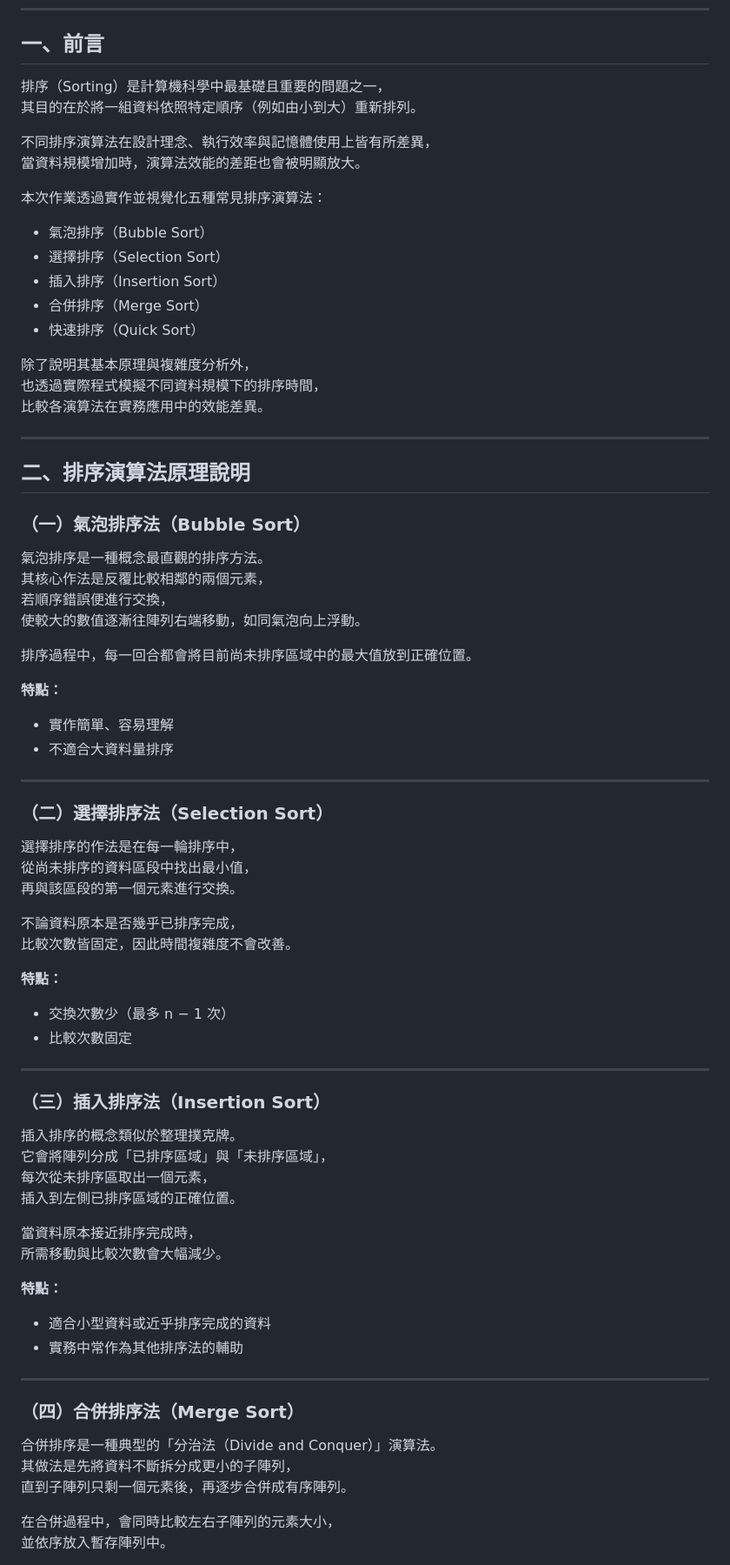
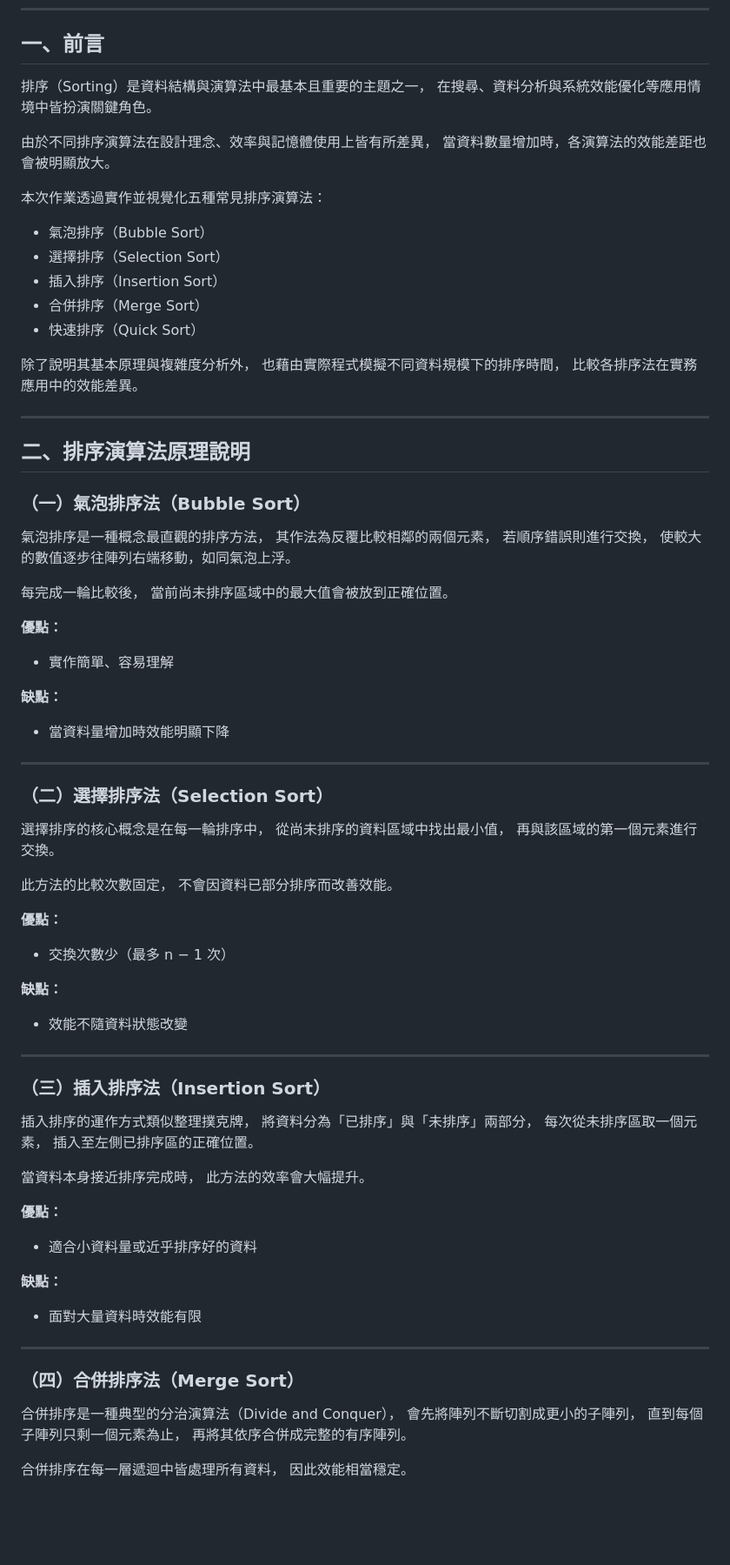
Before and after one commit to olic951004/sort_report, a Markdown page: README.md, the part around one of its changes. Shown at 87% size. GitHub-like rendering; blank space fills up the shorter version.

```diff
--- a/README.md
+++ b/README.md
@@ -10,11 +10,11 @@ https://olic951004.github.io/sort_report/
 
 ## 一、前言
 
-排序（Sorting）是計算機科學中最基礎且重要的問題之一，
-其目的在於將一組資料依照特定順序（例如由小到大）重新排列。
+排序（Sorting）是資料結構與演算法中最基本且重要的主題之一，
+在搜尋、資料分析與系統效能優化等應用情境中皆扮演關鍵角色。
 
-不同排序演算法在設計理念、執行效率與記憶體使用上皆有所差異，
-當資料規模增加時，演算法效能的差距也會被明顯放大。
+由於不同排序演算法在設計理念、效率與記憶體使用上皆有所差異，
+當資料數量增加時，各演算法的效能差距也會被明顯放大。
 
 本次作業透過實作並視覺化五種常見排序演算法：
 
@@ -25,8 +25,8 @@ https://olic951004.github.io/sort_report/
 - 快速排序（Quick Sort）
 
 除了說明其基本原理與複雜度分析外，
-也透過實際程式模擬不同資料規模下的排序時間，
-比較各演算法在實務應用中的效能差異。
+也藉由實際程式模擬不同資料規模下的排序時間，
+比較各排序法在實務應用中的效能差異。
 
 ---
 
@@ -34,56 +34,64 @@ https://olic951004.github.io/sort_report/
 
 ### （一）氣泡排序法（Bubble Sort）
 
-氣泡排序是一種概念最直觀的排序方法。
-其核心作法是反覆比較相鄰的兩個元素，
-若順序錯誤便進行交換，
-使較大的數值逐漸往陣列右端移動，如同氣泡向上浮動。
+氣泡排序是一種概念最直觀的排序方法，
+其作法為反覆比較相鄰的兩個元素，
+若順序錯誤則進行交換，
+使較大的數值逐步往陣列右端移動，如同氣泡上浮。
 
-排序過程中，每一回合都會將目前尚未排序區域中的最大值放到正確位置。
+每完成一輪比較後，
+當前尚未排序區域中的最大值會被放到正確位置。
 
-**特點：**
+**優點：**
 - 實作簡單、容易理解
-- 不適合大資料量排序
+
+**缺點：**
+- 當資料量增加時效能明顯下降
 
 ---
 
 ### （二）選擇排序法（Selection Sort）
 
-選擇排序的作法是在每一輪排序中，
-從尚未排序的資料區段中找出最小值，
-再與該區段的第一個元素進行交換。
+選擇排序的核心概念是在每一輪排序中，
+從尚未排序的資料區域中找出最小值，
+再與該區域的第一個元素進行交換。
 
-不論資料原本是否幾乎已排序完成，
-比較次數皆固定，因此時間複雜度不會改善。
+此方法的比較次數固定，
+不會因資料已部分排序而改善效能。
 
-**特點：**
+**優點：**
 - 交換次數少（最多 n − 1 次）
-- 比較次數固定
+
+**缺點：**
+- 效能不隨資料狀態改變
 
 ---
 
 ### （三）插入排序法（Insertion Sort）
 
-插入排序的概念類似於整理撲克牌。
-它會將陣列分成「已排序區域」與「未排序區域」，
-每次從未排序區取出一個元素，
-插入到左側已排序區域的正確位置。
+插入排序的運作方式類似整理撲克牌，
+將資料分為「已排序」與「未排序」兩部分，
+每次從未排序區取一個元素，
+插入至左側已排序區的正確位置。
 
-當資料原本接近排序完成時，
-所需移動與比較次數會大幅減少。
+當資料本身接近排序完成時，
+此方法的效率會大幅提升。
 
-**特點：**
-- 適合小型資料或近乎排序完成的資料
-- 實務中常作為其他排序法的輔助
+**優點：**
+- 適合小資料量或近乎排序好的資料
+
+**缺點：**
+- 面對大量資料時效能有限
 
 ---
 
 ### （四）合併排序法（Merge Sort）
 
-合併排序是一種典型的「分治法（Divide and Conquer）」演算法。
-其做法是先將資料不斷拆分成更小的子陣列，
-直到子陣列只剩一個元素後，再逐步合併成有序陣列。
+合併排序是一種典型的分治演算法（Divide and Conquer），
+會先將陣列不斷切割成更小的子陣列，
+直到每個子陣列只剩一個元素為止，
+再將其依序合併成完整的有序陣列。
 
-在合併過程中，會同時比較左右子陣列的元素大小，
-並依序放入暫存陣列中。
+合併排序在每一層遞迴中皆處理所有資料，
+因此效能相當穩定。
 
```
Also changed, not shown: other parts of README.md (+25 -93 lines).
